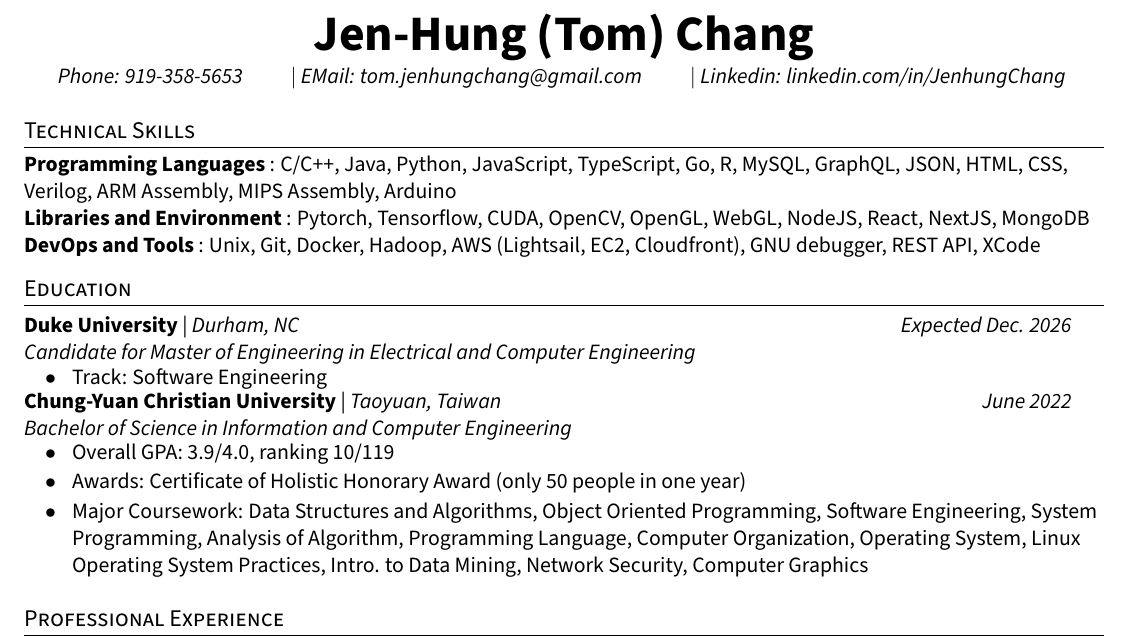
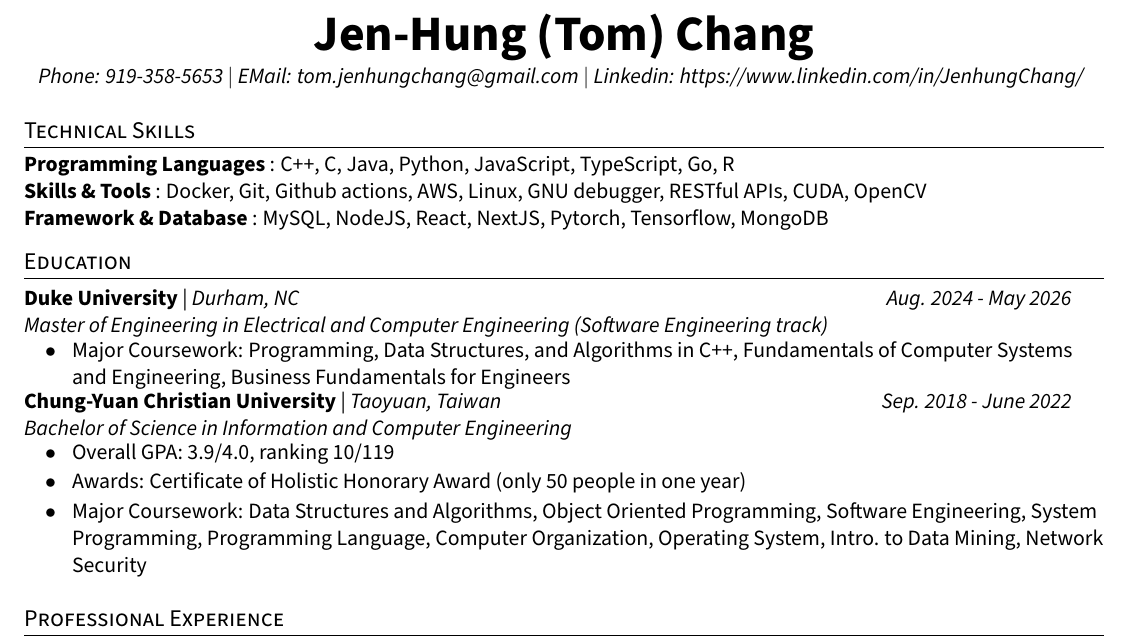
Before and after one commit to tom89622/Resume-CV, a LaTeX CV (Resume.tex): part of the page, cut so that both start at the same text. Compiled offline with pdfLaTeX.

Commit message:
revise skills and edu

```diff
--- a/Resume.tex
+++ b/Resume.tex
@@ -201,9 +201,10 @@
     \textbf{\Huge{\center Jen-Hung (Tom) Chang }} \\
     \namespace
     % 地址＆電話
-    \href{tel: 9193585653}{{\textit{Phone: 919-358-5653}}} \qquad $|$
-    \href{mailto:tom.jenhungchang@gmail.com}{{\textit{EMail: tom.jenhungchang@gmail.com}}} \qquad $|$
-    \href{https://linkedin.com/in/JenhungChang}{{\textit{Linkedin: linkedin.com/in/JenhungChang}}}
+    \textit{Phone: 919-358-5653} $|$
+    % \textit{EMail: jc1068@duke.edu}\qquad $|$
+    \textit{EMail: tom.jenhungchang@gmail.com} $|$
+    \textit{Linkedin: https://www.linkedin.com/in/JenhungChang/}
     % \href{https://github.com/tom89622}{{\textit{github.com/tom89622}}}
     % \href{https://d3h8gbhbp2l0t0.cloudfront.net}{{\textit{personal website: d3h8gbhbp2l0t0.cloudfront.net}}}
     \vspace{-8pt}
@@ -231,11 +232,12 @@
 \subheadingtitlevspace
   \begin{itemize}[leftmargin=0in, label={}]
     {\item{
-      \titleItem{Programming Languages}{: C/C++, Java, Python, JavaScript, TypeScript, Go, R, MySQL, GraphQL, JSON, HTML, CSS, Verilog, ARM Assembly, MIPS Assembly, Arduino} \\
+      \titleItem{Programming Languages}{: C++, C, Java, Python, JavaScript, TypeScript, Go, R} \\
       % Bash, Shell Scripts,
-      \titleItem{Libraries and Environment}{: Pytorch, Tensorflow, CUDA, OpenCV, OpenGL, WebGL, NodeJS, React, NextJS, MongoDB} \\
-      \titleItem{DevOps and Tools}{: Unix, Git, Docker, Hadoop, AWS (Lightsail, EC2, Cloudfront), GNU debugger, REST API, XCode} \\
-      % \titleItem{Cloud and Security Tools}{: IBM Cloud, AWS, Azure Cloud, SQL Server, SSIS, SSRS, Linux (Configuring and Managing)} \\
+      \titleItem{Skills \& Tools}{: Docker, Git, Github actions, AWS, Linux, GNU debugger, RESTful APIs, CUDA, OpenCV} \\
+      \titleItem{Framework \& Database}{: MySQL, NodeJS, React, NextJS, Pytorch, Tensorflow, MongoDB} \\
+      % \titleItem{Libraries and Environment}{: Pytorch, Tensorflow, CUDA, OpenCV, OpenGL, WebGL, NodeJS, React, NextJS, MongoDB} \\
+      % \titleItem{DevOps and Tools}{: Unix, CI/CD, Git, Docker, Hadoop, AWS (Lightsail, EC2, Cloudfront), GNU debugger, REST API, XCode} \\
       % \titleItem{Others}{: }
     }}
   \end{itemize}
@@ -261,22 +263,21 @@
   \resumeSubHeadingListStart
     \resumeSubheading
       {Duke University}{Durham, NC}
-      {Candidate for Master of Engineering in Electrical and Computer Engineering}
-      {Expected Dec. 2026} %(Expected graduate 2026 Spring)
+      {Master of Engineering in Electrical and Computer Engineering (Software Engineering track)}
+      {Aug. 2024 - May 2026} %(Expected graduate 2026 Spring)
       \resumeItemListStart
-        \resumeItem{Track: Software Engineering}
+      \resumeItem{Major Coursework: Programming, Data Structures, and Algorithms in C++, Fundamentals of Computer Systems and Engineering, Business Fundamentals for Engineers}
       \resumeItemListEnd
     \resumeSubheading
       {Chung-Yuan Christian University} {Taoyuan, Taiwan}
       {Bachelor of Science in Information and Computer Engineering}
-      {June 2022}
+      {Sep. 2018 - June 2022}
       \resumeItemListStart
         \resumeItem{Overall GPA: 3.9/4.0, ranking 10/119}
         \resumeItem{Awards: Certificate of Holistic Honorary Award (only 50 people in one year)}
         %, Independent Study Competition (Third place)
-        \resumeItem{Major Coursework: Data Structures and Algorithms, Object Oriented Programming, Software Engineering, System Programming,
-                    Analysis of Algorithm, Programming Language, Computer Organization, Operating System, Linux Operating System Practices,
-                    Intro. to Data Mining, Network Security, Computer Graphics}
+        \resumeItem{Major Coursework: Data Structures and Algorithms, Object Oriented Programming, Software Engineering, System Programming, Programming Language, Computer Organization, Operating System,
+                    Intro. to Data Mining, Network Security}
         % for keyword detection
       \resumeItemListEnd
   \resumeSubHeadingListEnd
```
Also changed, not shown: Resume.pdf, Resume_Jen-Hung Chang.pdf (deleted).
